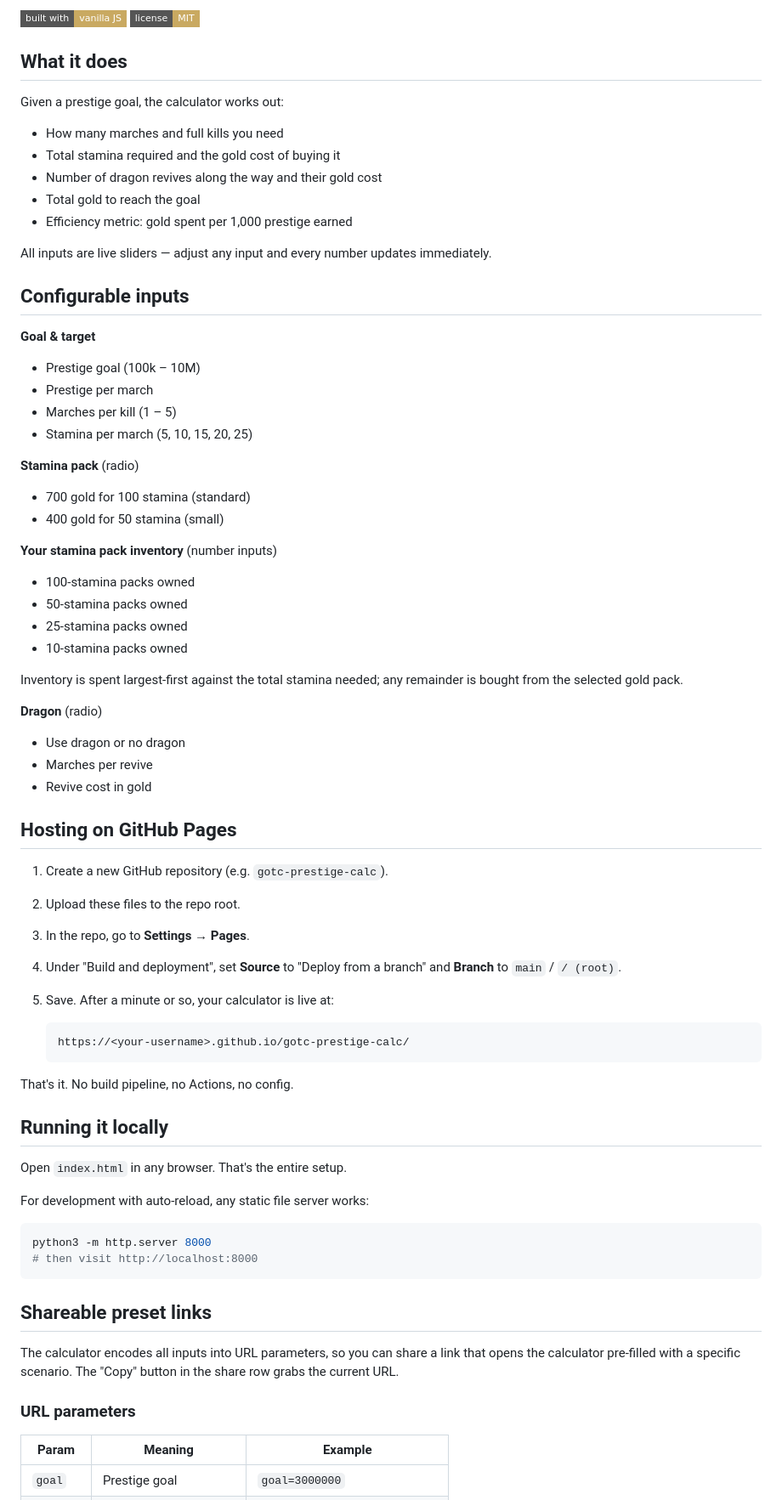
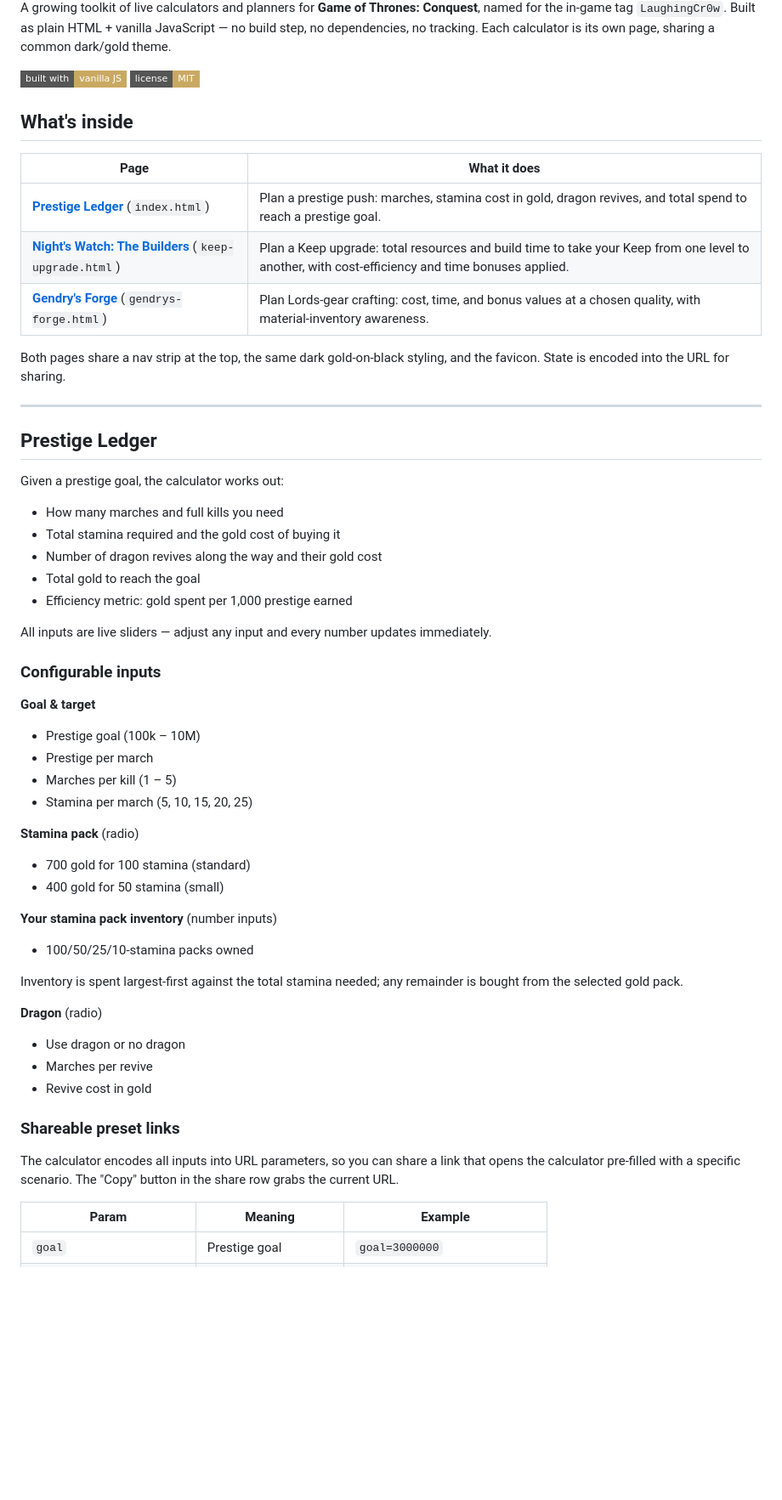
Before and after one commit to macaugh/gotc-companion, a Markdown page: README.md, the part around one of its changes. Shown at 85% size. GitHub-like rendering; badges without logos; blank space fills up the shorter version.

````diff
--- a/README.md
+++ b/README.md
@@ -4,7 +4,21 @@ A live calculator for tracking house prestige gained from monster attacks in **G
 
-![Prestige Ledger preview](https://img.shields.io/badge/built_with-vanilla_JS-c9a961?style=flat-square) ![License: MIT](https://img.shields.io/badge/license-MIT-c9a961?style=flat-square)
+A growing toolkit of live calculators and planners for **Game of Thrones: Conquest**, named for the in-game tag `LaughingCr0w`. Built as plain HTML + vanilla JavaScript — no build step, no dependencies, no tracking. Each calculator is its own page, sharing a common dark/gold theme.
 
-## What it does
+![Built with vanilla JS](https://img.shields.io/badge/built_with-vanilla_JS-c9a961?style=flat-square) ![License: MIT](https://img.shields.io/badge/license-MIT-c9a961?style=flat-square)
+
+## What's inside
+
+| Page | What it does |
+|---|---|
+| [**Prestige Ledger**](#prestige-ledger) (`index.html`) | Plan a prestige push: marches, stamina cost in gold, dragon revives, and total spend to reach a prestige goal. |
+| [**Night's Watch: The Builders**](#nights-watch-the-builders) (`keep-upgrade.html`) | Plan a Keep upgrade: total resources and build time to take your Keep from one level to another, with cost-efficiency and time bonuses applied. |
+| [**Gendry's Forge**](#gendrys-forge) (`gendrys-forge.html`) | Plan Lords-gear crafting: cost, time, and bonus values at a chosen quality, with material-inventory awareness. |
+
+Both pages share a nav strip at the top, the same dark gold-on-black styling, and the favicon. State is encoded into the URL for sharing.
+
+---
+
+## Prestige Ledger
 
 Given a prestige goal, the calculator works out:
 
@@ -16,7 +30,7 @@ Given a prestige goal, the calculator works out:
 
 All inputs are live sliders — adjust any input and every number updates immediately.
 
-## Configurable inputs
+### Configurable inputs
 
 **Goal & target**
 - Prestige goal (100k – 10M)
@@ -29,10 +43,7 @@ All inputs are live sliders — adjust any input and every number updates immedi
 - 400 gold for 50 stamina (small)
 
 **Your stamina pack inventory** (number inputs)
-- 100-stamina packs owned
-- 50-stamina packs owned
-- 25-stamina packs owned
-- 10-stamina packs owned
+- 100/50/25/10-stamina packs owned
 
 Inventory is spent largest-first against the total stamina needed; any remainder is bought from the selected gold pack.
 
@@ -41,36 +52,9 @@ Inventory is spent largest-first against the total stamina needed; any remainder
 - Marches per revive
 - Revive cost in gold
 
-## Hosting on GitHub Pages
-
-1. Create a new GitHub repository (e.g. `gotc-prestige-calc`).
-2. Upload these files to the repo root.
-3. In the repo, go to **Settings → Pages**.
-4. Under "Build and deployment", set **Source** to "Deploy from a branch" and **Branch** to `main` / `/ (root)`.
-5. Save. After a minute or so, your calculator is live at:
-
-   ```
-   https://<your-username>.github.io/gotc-prestige-calc/
-   ```
-
-That's it. No build pipeline, no Actions, no config.
-
-## Running it locally
-
-Open `index.html` in any browser. That's the entire setup.
-
-For development with auto-reload, any static file server works:
-
-```bash
-python3 -m http.server 8000
-# then visit http://localhost:8000
-```
-
-## Shareable preset links
+### Shareable preset links
 
 The calculator encodes all inputs into URL parameters, so you can share a link that opens the calculator pre-filled with a specific scenario. The "Copy" button in the share row grabs the current URL.
-
-### URL parameters
 
 | Param    | Meaning              | Example       |
 |----------|----------------------|---------------|
````
Also changed, not shown: other parts of README.md (+161 -28 lines).
